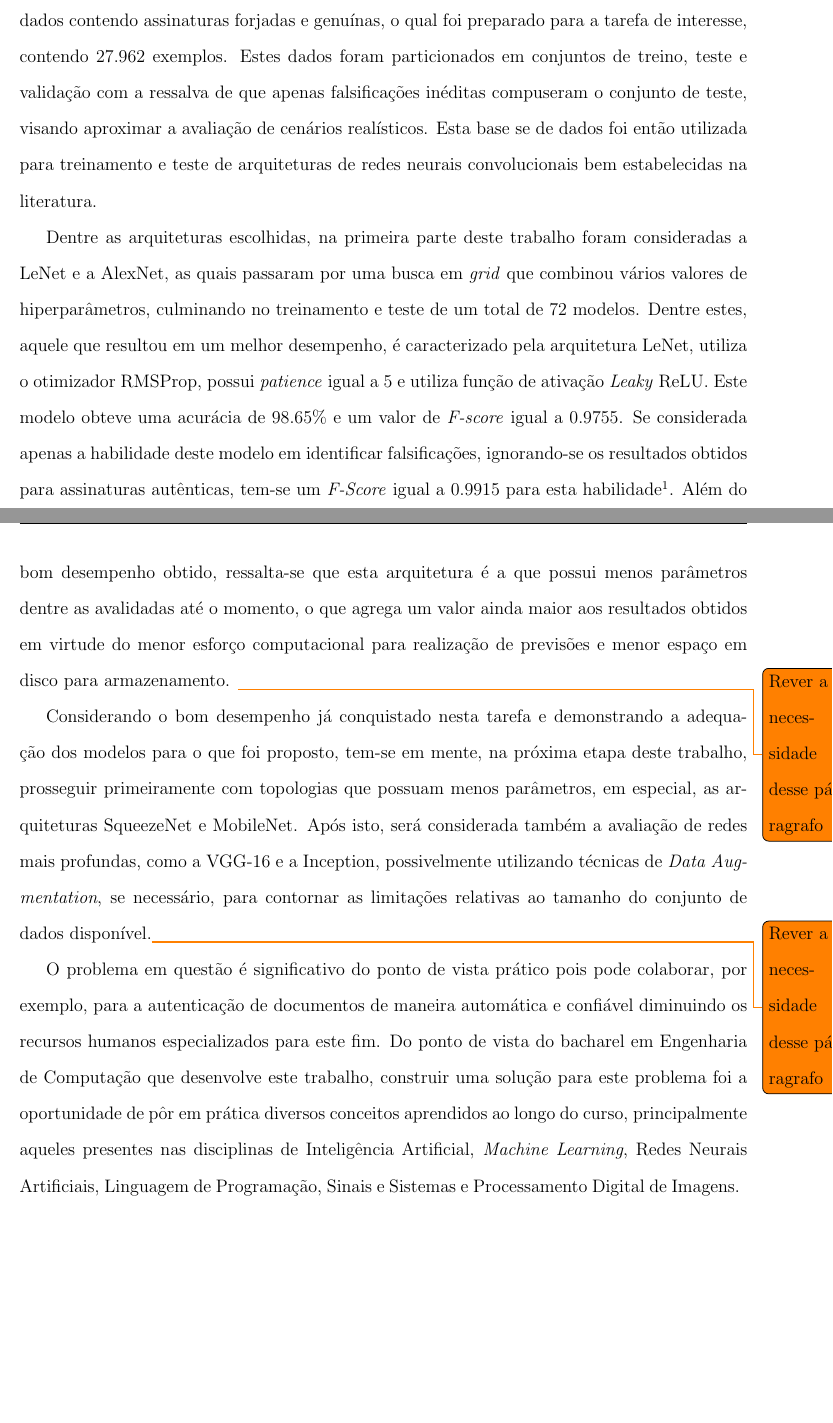
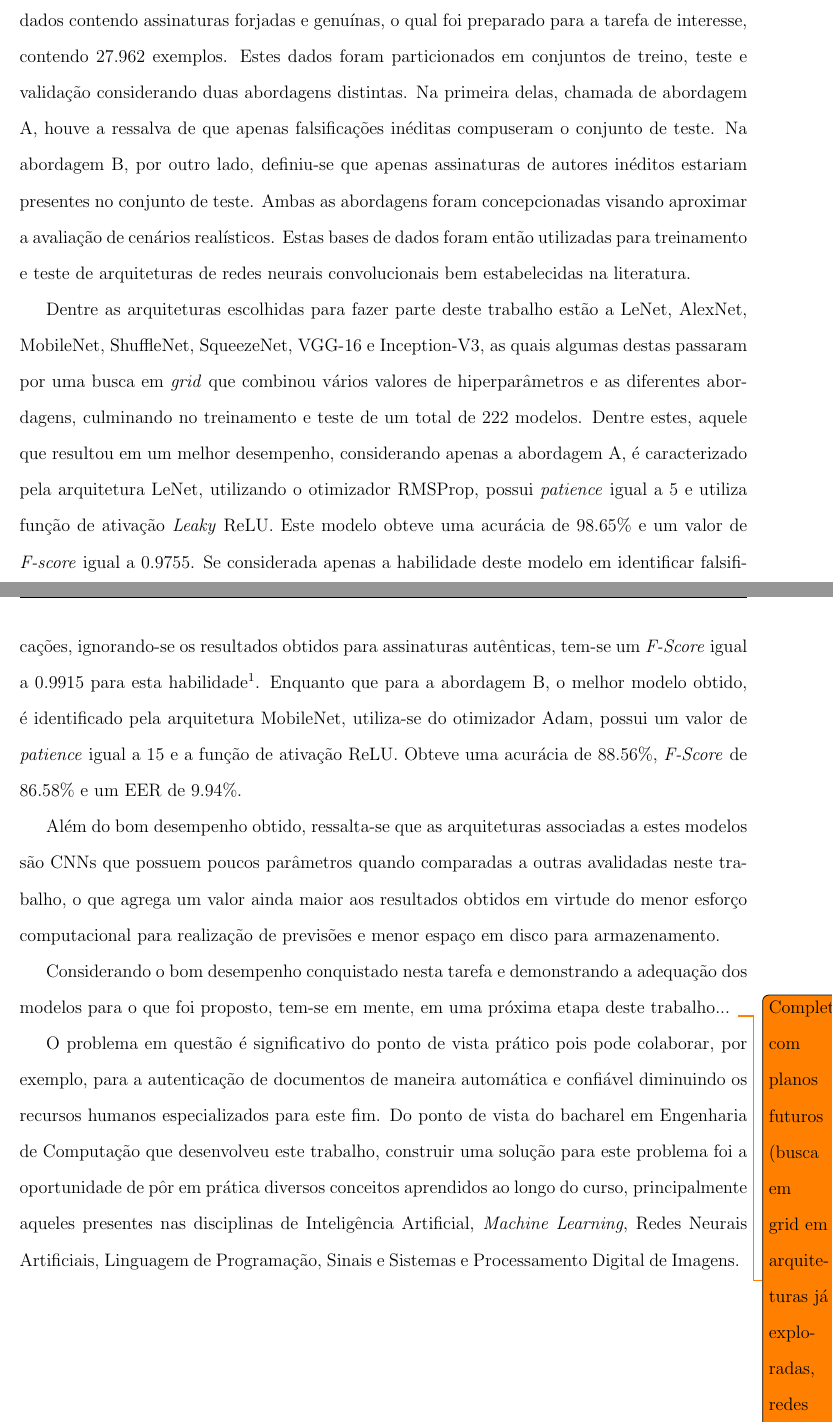
Before and after one commit to wenneton/marcos-tcc, a LaTeX thesis (tcc2/novoIndex.tex, which reads tcc2/secoes/consideracoes.tex): two parts of pages 70 and 71 of 76, joined at a grey line, cut so that both start at the same text, the shorter picture padded with empty space. Compiled offline with pdfLaTeX.

Commit message:
Considerações finais

```diff
--- a/tcc2/secoes/consideracoes.tex
+++ b/tcc2/secoes/consideracoes.tex
@@ -3,10 +3,13 @@
 \chapter{Considerações Finais} \label{cap:consideracoes}
 
 %% Problema, tarefa, o uso de Redes Neurais Convolucionais para abordar esta tarefa e a separação dos dados promovendo uma proximidade com o cenário relatístico
-O objetivo desta proposta de trabalho de conclusão de curso consistiu em endereçar o problema de autenticação de assinaturas manuscritas considerando a perspectiva de Aprendizado de Máquina utilizando Redes Neurais Convolucionais. Para isto, foi selecionado um conjunto de dados contendo assinaturas forjadas e genuínas, o qual foi preparado para a tarefa de interesse, contendo $27.962$ exemplos. Estes dados foram particionados em conjuntos de treino, teste e validação com a ressalva de que apenas falsificações inéditas compuseram o conjunto de teste, visando aproximar a avaliação de cenários realísticos. Esta base se de dados foi então utilizada para treinamento e teste de arquiteturas de redes neurais convolucionais bem estabelecidas na literatura.
+O objetivo desta proposta de trabalho de conclusão de curso consistiu em endereçar o problema de autenticação de assinaturas manuscritas considerando a perspectiva de Aprendizado de Máquina utilizando Redes Neurais Convolucionais. Para isto, foi selecionado um conjunto de dados contendo assinaturas forjadas e genuínas, o qual foi preparado para a tarefa de interesse, contendo $27.962$ exemplos. Estes dados foram particionados em conjuntos de treino, teste e validação considerando duas abordagens distintas. Na primeira delas, chamada de abordagem A, houve a ressalva de que apenas falsificações inéditas compuseram o conjunto de teste. Na abordagem B, por outro lado, definiu-se que apenas assinaturas de autores inéditos estariam presentes no conjunto de teste. Ambas as abordagens foram concepcionadas visando aproximar a avaliação de cenários realísticos. Estas bases de dados foram então utilizadas para treinamento e teste de arquiteturas de redes neurais convolucionais bem estabelecidas na literatura.
 
-Dentre as arquiteturas escolhidas, na primeira parte deste trabalho foram consideradas a LeNet e a AlexNet, as quais passaram por uma busca em \emph{grid} que combinou vários valores de hiperparâmetros, culminando no treinamento e teste de um total de $72$ modelos. Dentre estes, aquele que resultou em um melhor desempenho, é caracterizado pela arquitetura LeNet, utiliza o otimizador RMSProp, possui \emph{patience} igual a 5 e utiliza função de ativação \emph{Leaky} ReLU. Este modelo obteve uma acurácia de $98.65\%$ e um valor de \emph{F-score} igual a $0.9755$. Se considerada apenas a habilidade deste modelo em identificar falsificações, ignorando-se os resultados obtidos para assinaturas autênticas, tem-se um \emph{F-Score} igual a $0.9915$ para esta habilidade\footnote{Calculou-se este \emph{F-Score} tomando o valor $6016$ como sendo de verdadeiros positivos e o valor $103$ como sendo de falsos negativos.}. Além do bom desempenho obtido, ressalta-se que esta arquitetura é a que possui menos parâmetros dentre as avalidadas até o momento, o que agrega um valor ainda maior aos resultados obtidos em virtude do menor esforço computacional para realização de previsões e menor espaço em disco para armazenamento. \todo{Rever a necessidade desse páragrafo}
+Dentre as arquiteturas escolhidas para fazer parte deste trabalho estão a LeNet, AlexNet, MobileNet, ShuffleNet, SqueezeNet, VGG-16 e Inception-V3, as quais algumas destas passaram por uma busca em \emph{grid} que combinou vários valores de hiperparâmetros e as diferentes abordagens, culminando no treinamento e teste de um total de $222$ modelos. Dentre estes, aquele que resultou em um melhor desempenho, considerando apenas a abordagem A, é caracterizado pela arquitetura LeNet, utilizando o otimizador RMSProp, possui \emph{patience} igual a 5 e utiliza função de ativação \emph{Leaky} ReLU. Este modelo obteve uma acurácia de $98.65\%$ e um valor de \emph{F-score} igual a $0.9755$. Se considerada apenas a habilidade deste modelo em identificar falsificações, ignorando-se os resultados obtidos para assinaturas autênticas, tem-se um \emph{F-Score} igual a $0.9915$ para esta habilidade\footnote{Calculou-se este \emph{F-Score} tomando o valor $6016$ como sendo de verdadeiros positivos e o valor $103$ como sendo de falsos negativos.}. Enquanto que para a abordagem B, o melhor modelo obtido, é identificado pela arquitetura MobileNet, utiliza-se do otimizador Adam, possui um valor de \emph{patience} igual a 15 e a função de ativação ReLU. Obteve uma acurácia de $88.56\%$, \emph{F-Score} de $86.58\%$ e um EER de $9.94\%$.
 
-Considerando o bom desempenho já conquistado nesta tarefa e demonstrando a adequação dos modelos para o que foi proposto, tem-se em mente, na próxima etapa deste trabalho, prosseguir primeiramente com topologias que possuam menos parâmetros, em especial, as arquiteturas SqueezeNet e MobileNet. Após isto, será considerada também a avaliação de redes mais profundas, como a VGG-16 e a Inception, possivelmente utilizando técnicas de \emph{Data Augmentation}, se necessário, para contornar as limitações relativas ao tamanho do conjunto de dados disponível.\todo{Rever a necessidade desse páragrafo}
 
-O problema em questão é significativo do ponto de vista prático pois pode colaborar, por exemplo, para a autenticação de documentos de maneira automática e confiável diminuindo os recursos humanos especializados para este fim. Do ponto de vista do bacharel em Engenharia de Computação que desenvolve este trabalho, construir uma solução para este problema foi a oportunidade de pôr em prática diversos conceitos aprendidos ao longo do curso, principalmente aqueles presentes nas disciplinas de Inteligência Artificial, \emph{Machine Learning}, Redes Neurais Artificiais, Linguagem de Programação, Sinais e Sistemas e Processamento Digital de Imagens.
+Além do bom desempenho obtido, ressalta-se que as arquiteturas associadas a estes modelos são CNNs que possuem poucos parâmetros quando comparadas a outras avalidadas neste trabalho, o que agrega um valor ainda maior aos resultados obtidos em virtude do menor esforço computacional para realização de previsões e menor espaço em disco para armazenamento.
+
+Considerando o bom desempenho conquistado nesta tarefa e demonstrando a adequação dos modelos para o que foi proposto, tem-se em mente, em uma próxima etapa deste trabalho... \todo{Completar com planos futuros (busca em grid em arquiteturas já exploradas, redes siamesas, mais dados, etc...)}
+
+O problema em questão é significativo do ponto de vista prático pois pode colaborar, por exemplo, para a autenticação de documentos de maneira automática e confiável diminuindo os recursos humanos especializados para este fim. Do ponto de vista do bacharel em Engenharia de Computação que desenvolveu este trabalho, construir uma solução para este problema foi a oportunidade de pôr em prática diversos conceitos aprendidos ao longo do curso, principalmente aqueles presentes nas disciplinas de Inteligência Artificial, \emph{Machine Learning}, Redes Neurais Artificiais, Linguagem de Programação, Sinais e Sistemas e Processamento Digital de Imagens.
```
Also changed, not shown: tcc2/novoIndex.pdf.
